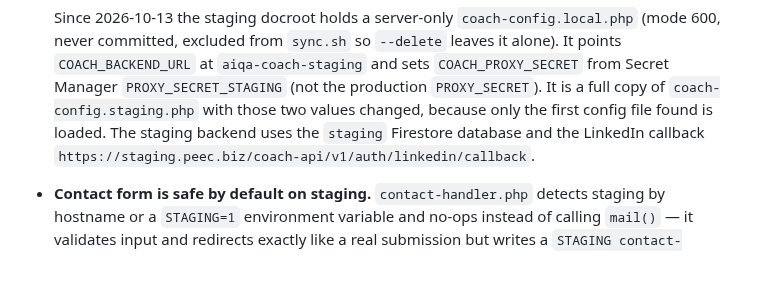
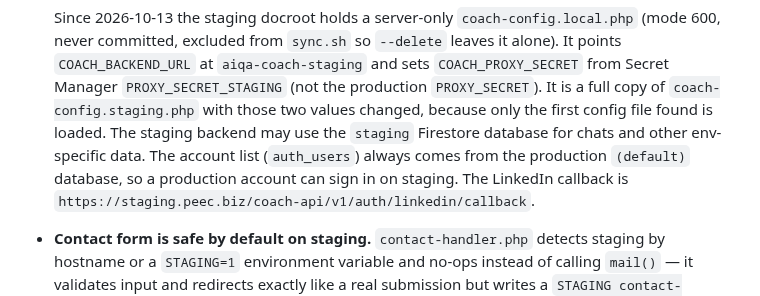
Before and after one commit to biofool/AikiField.com, a Markdown page: docs/STAGING.md, the part around the change. Drawn GitHub-style; blank space fills up the shorter version.

Commit message:
docs: clarify shared production accounts
Co-authored-by: Cursor <cursoragent@cursor.com>

```diff
--- a/docs/STAGING.md
+++ b/docs/STAGING.md
@@ -78,7 +78,10 @@ Notes:
   Manager `PROXY_SECRET_STAGING` (not the production `PROXY_SECRET`). It is
   a full copy of `coach-config.staging.php` with those two values changed,
   because only the first config file found is loaded. The staging backend
-  uses the `staging` Firestore database and the LinkedIn callback
+  may use the `staging` Firestore database for chats and other env-specific
+  data. The account list (`auth_users`) always comes from the production
+  `(default)` database, so a production account can sign in on staging.
+  The LinkedIn callback is
   `https://staging.peec.biz/coach-api/v1/auth/linkedin/callback`.
 
 - **Contact form is safe by default on staging.** `contact-handler.php`
```
Also changed, not shown: docs/coach-auth-prd.md (+1 -1 lines).
